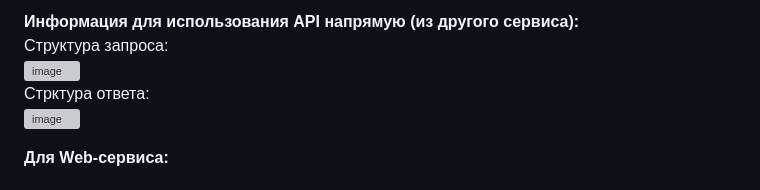
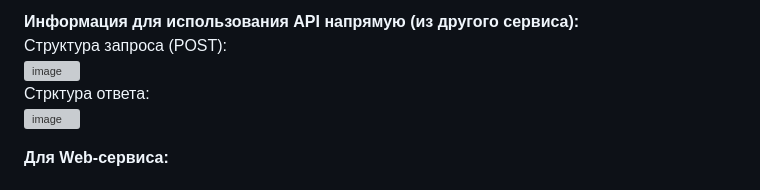
Before and after one commit to DCDsqd/ldt-sakha-solution-2023, a Markdown page: README.md, the part around the change. GitHub-like rendering; grey boxes are pictures that could not be loaded.

```diff
--- a/README.md
+++ b/README.md
@@ -137,7 +137,7 @@ Backend сервиса также поддерживает анализ Telegram
 * Для использования модели BERT необходимо загрузить её в папку `backend/api_server/models/bert/` под названием `text_model.pth`. Весь каталог `models` (или недостающие части) можно скачать с [Google диска](https://drive.google.com/drive/folders/1rSNaX_uxz2VPm_V4gTETlP-8IBbFgg_w?usp=sharing). В полном развороте каталог должен выглядеть вот так: <br> ![image](https://github.com/DCDsqd/ldt-sakha-solution-2023/assets/89082426/bebbc330-8848-4433-84ae-2afeceb282bc)
 
 **Информация для использования API напрямую (из другого сервиса):** <br>
-Структура запроса: <br>
+Структура запроса (POST): <br>
 ![image](https://github.com/DCDsqd/ldt-sakha-solution-2023/assets/89082426/bb8921e6-f518-4dc7-83ec-727c5a740769) <br>
 Стрктура ответа: <br>
 ![image](https://github.com/DCDsqd/ldt-sakha-solution-2023/assets/89082426/0e8db23f-15c4-4c5a-938e-f797abe5622b) <br>
```
